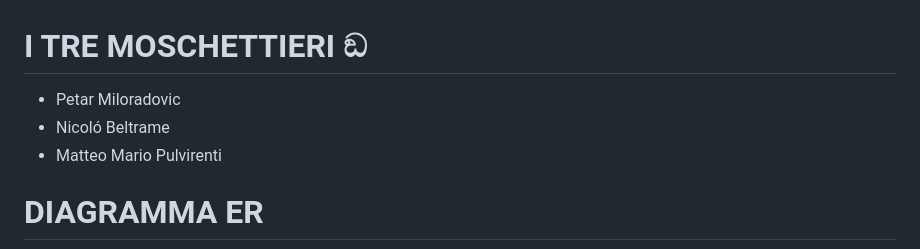
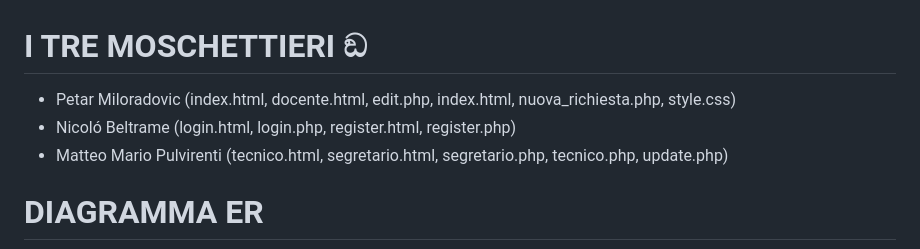
Before and after one commit to petar-miloradovic/picciotti, a Markdown page: README.md, the part around the change. GitHub-like rendering.

```diff
--- a/README.md
+++ b/README.md
@@ -1,8 +1,8 @@
 # I TRE MOSCHETTIERI ඞ
 
-* Petar Miloradovic
-* Nicoló Beltrame
-* Matteo Mario Pulvirenti
+* Petar Miloradovic (index.html, docente.html, edit.php, index.html, nuova_richiesta.php, style.css)
+* Nicoló Beltrame (login.html, login.php, register.html, register.php)
+* Matteo Mario Pulvirenti (tecnico.html, segretario.html, segretario.php, tecnico.php, update.php)
 
 # DIAGRAMMA ER
 
```
